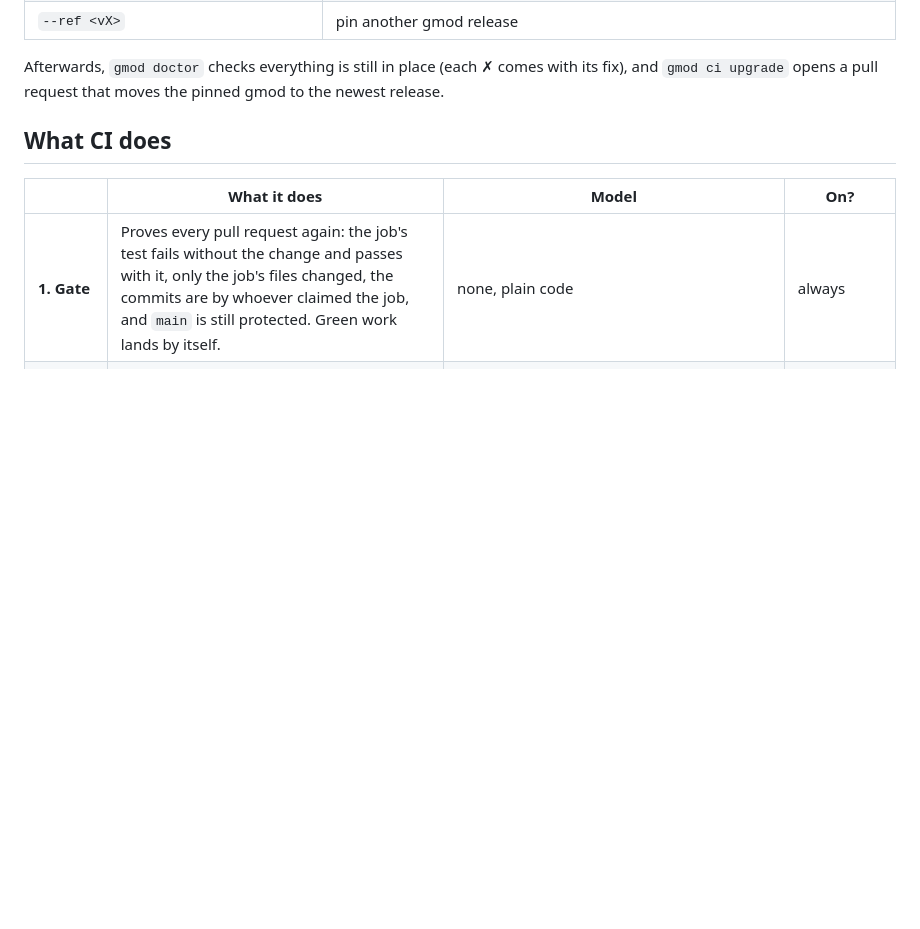
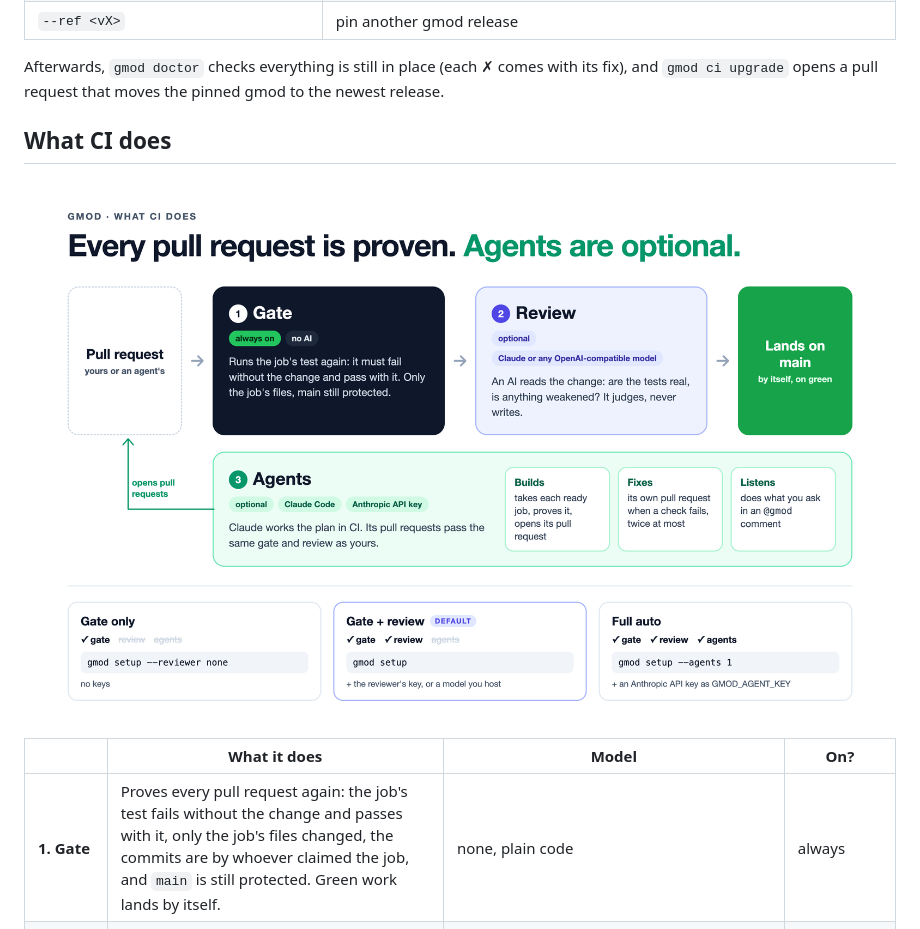
Before and after one commit to soundheart-studios/gmod, a Markdown page: docs/setup.md, the part around the change. Drawn GitHub-style; pictures changed too: docs/assets/gmod-ci.png (added); blank space fills up the shorter version.

```diff
--- a/docs/setup.md
+++ b/docs/setup.md
@@ -27,6 +27,8 @@ It protects `main`, writes the CI file and `.gmod/protect.json`, and lands them
 Afterwards, `gmod doctor` checks everything is still in place (each ✗ comes with its fix), and `gmod ci upgrade` opens a pull request that moves the pinned gmod to the newest release.
 
 ## What CI does
+
+![What CI does: the gate, always on; the review, optional, any model; agents, optional, Claude on an Anthropic API key](assets/gmod-ci.png)
 
 | | What it does | Model | On? |
 |---|---|---|---|
```
Also changed, not shown: README.md (+4 -6 lines), 1 other file.
